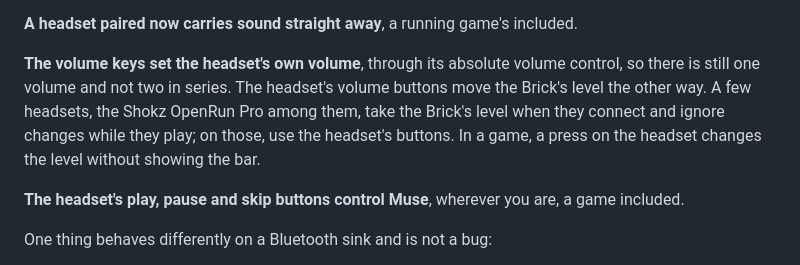
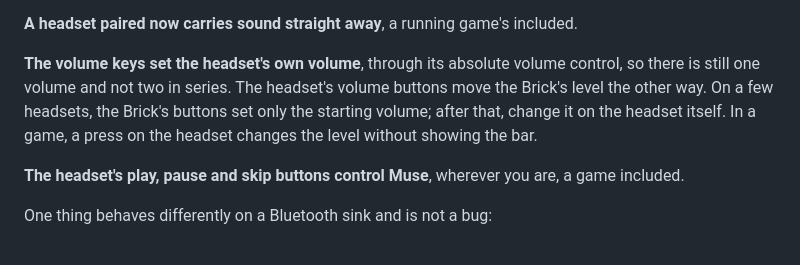
Before and after one commit to ericreinsmidt/TortOS, a Markdown page: docs/guide.md, the part around the change. Rendered like a GitHub page.

```diff
--- a/docs/guide.md
+++ b/docs/guide.md
@@ -275,10 +275,10 @@ included.
 
 **The volume keys set the headset's own volume**, through its absolute volume
 control, so there is still one volume and not two in series. The headset's
-volume buttons move the Brick's level the other way. A few headsets, the Shokz
-OpenRun Pro among them, take the Brick's level when they connect and ignore
-changes while they play; on those, use the headset's buttons. In a game, a
-press on the headset changes the level without showing the bar.
+volume buttons move the Brick's level the other way. On a few headsets, the
+Brick's buttons set only the starting volume; after that, change it on the
+headset itself. In a game, a press on the headset changes the level without
+showing the bar.
 
 **The headset's play, pause and skip buttons control Muse**, wherever you are,
 a game included.
```
Also changed, not shown: README.md (+1 -1 lines).
